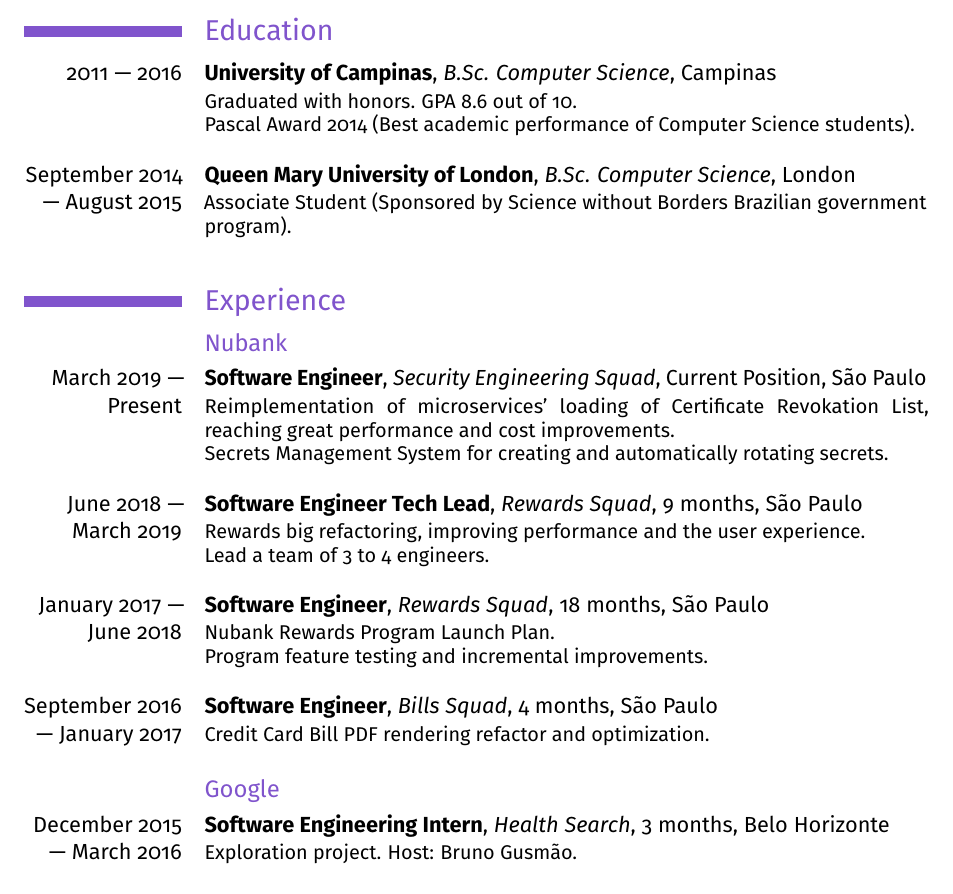
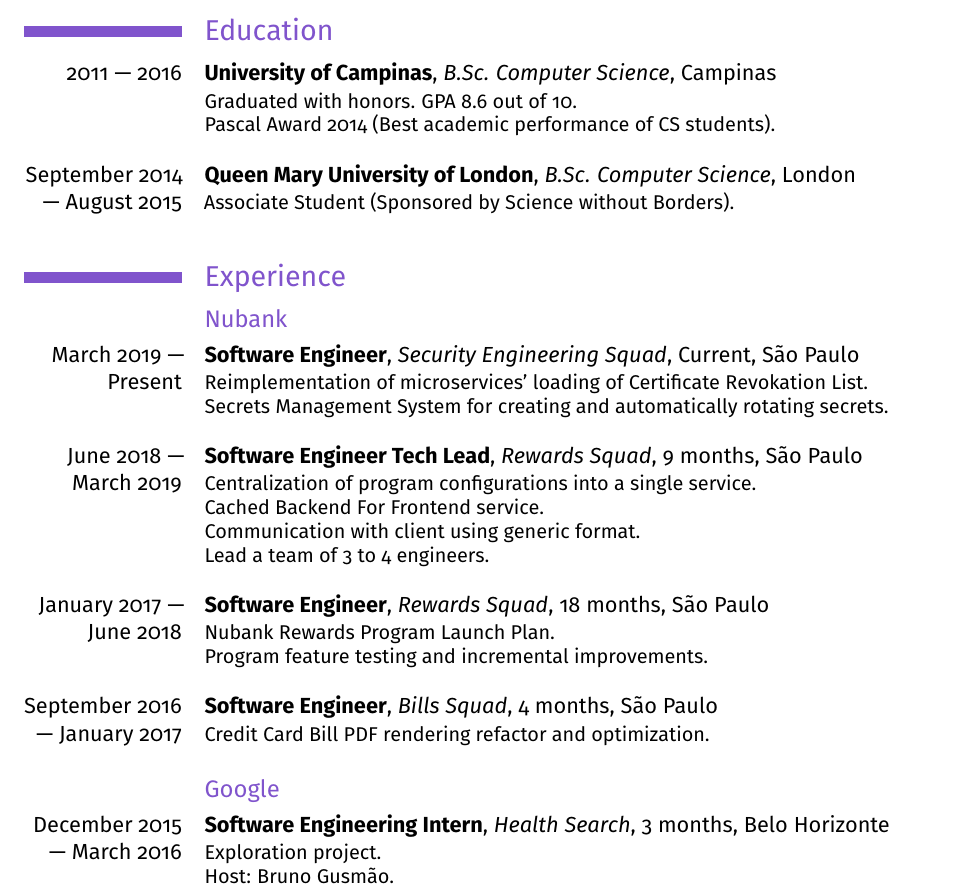
Before and after one commit to alemedeiros/curriculum-vitae, a LaTeX CV (cv.tex): part of page 1 of 2, cut so that both start at the same text. Compiled offline with pdfLaTeX.

Commit message:
Minor tweaks

```diff
--- a/cv.tex
+++ b/cv.tex
@@ -52,24 +52,26 @@
 
 \cventry{2011 --- 2016}{\href{https://ic.unicamp.br/}{University of Campinas}}{B.Sc. Computer Science}{Campinas}{}{%
   Graduated with honors. GPA 8.6 out of 10.\newline
-  \href{https://ic.unicamp.br/conheca-o-ic/premiacoes/premiados/}{Pascal Award 2014} (Best academic performance of Computer Science students).\newline
+  \href{https://ic.unicamp.br/conheca-o-ic/premiacoes/premiados/}{Pascal Award 2014} (Best academic performance of CS students).\newline
 }
 
 \cventry{September 2014 --- August 2015}{\href{http://www.qmul.ac.uk/}{Queen Mary University of London}}{B.Sc. Computer Science}{London}{}{%
-  Associate Student (Sponsored by \href{http://www.cienciasemfronteiras.gov.br/}{Science without Borders} Brazilian government program).\newline
+  Associate Student (Sponsored by \href{http://www.cienciasemfronteiras.gov.br/}{Science without Borders}).\newline
 }
 
 \section{Experience}
 
 \subsection{\href{https://nubank.com.br}{Nubank}}
 
-\cventry{March 2019 --- Present}{Software Engineer}{Security Engineering Squad}{Current Position}{São Paulo}{%
-  Reimplementation of microservices' loading of Certificate Revokation List, reaching great performance and cost improvements.\newline
+\cventry{March 2019 --- Present}{Software Engineer}{Security Engineering Squad}{Current}{São Paulo}{%
+  Reimplementation of microservices' loading of Certificate Revokation List.\newline
   Secrets Management System for creating and automatically rotating secrets.\newline
 }
 
 \cventry{June 2018 --- March 2019}{Software Engineer Tech Lead}{Rewards Squad}{9 months}{São Paulo}{%
-  Rewards big refactoring, improving performance and the user experience.\newline
+  Centralization of program configurations into a single service.\newline
+  Cached Backend For Frontend service.\newline
+  Communication with client using generic format.\newline
   Lead a team of 3 to 4 engineers.\newline
 }
 
@@ -85,7 +87,8 @@
 \subsection{Google}
 
 \cventry{December 2015 --- March 2016}{Software Engineering Intern}{Health Search}{3 months}{Belo Horizonte}{%
-  Exploration project. Host: Bruno Gusmão.\newline
+  Exploration project.\newline
+  Host: Bruno Gusmão.\newline
 }
 
 \subsection{Academic}
```
